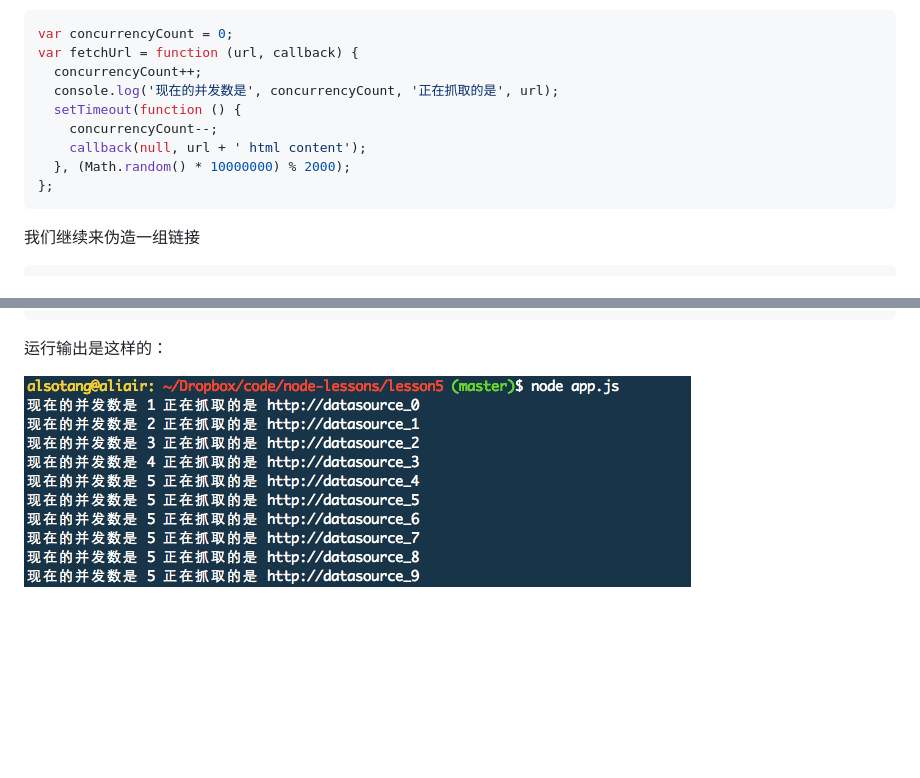
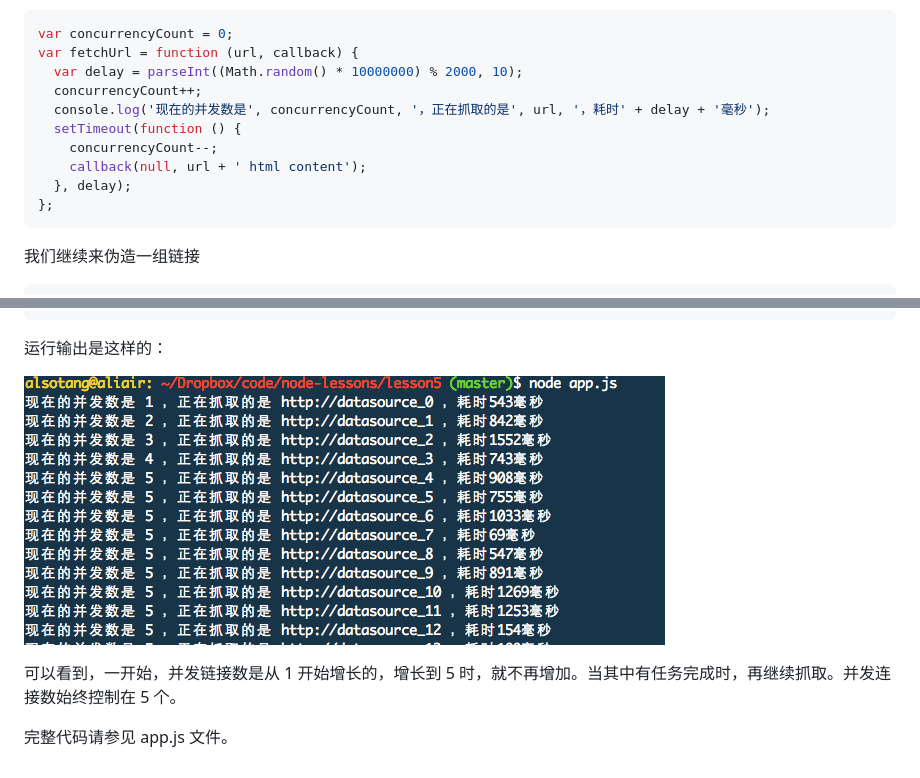
Before and after one commit to alsotang/node-lessons, a Markdown page: lesson5/README.md, 2 parts joined by grey strips. Rendered like a GitHub page; pictures changed too: lesson5/2.png; blank space fills up the shorter version.

Commit message:
void 0

````diff
--- a/lesson5/README.md
+++ b/lesson5/README.md
@@ -70,12 +70,13 @@ fetchUrl('http://www.baidu.com', function (err, content) {
 ```js
 var concurrencyCount = 0;
 var fetchUrl = function (url, callback) {
+  var delay = parseInt((Math.random() * 10000000) % 2000, 10);
   concurrencyCount++;
-  console.log('现在的并发数是', concurrencyCount, '正在抓取的是', url);
+  console.log('现在的并发数是', concurrencyCount, '，正在抓取的是', url, '，耗时' + delay + '毫秒');
   setTimeout(function () {
     concurrencyCount--;
     callback(null, url + ' html content');
-  }, (Math.random() * 10000000) % 2000);
+  }, delay);
 };
 ```
 
@@ -106,3 +107,7 @@ async.mapLimit(urls, 5, function (url, callback) {
 运行输出是这样的：
 
 ![](https://raw.githubusercontent.com/alsotang/node-lessons/master/lesson5/2.png)
+
+可以看到，一开始，并发链接数是从 1 开始增长的，增长到 5 时，就不再增加。当其中有任务完成时，再继续抓取。并发连接数始终控制在 5 个。
+
+完整代码请参见 app.js 文件。
````
Also changed, not shown: 1 other file.
